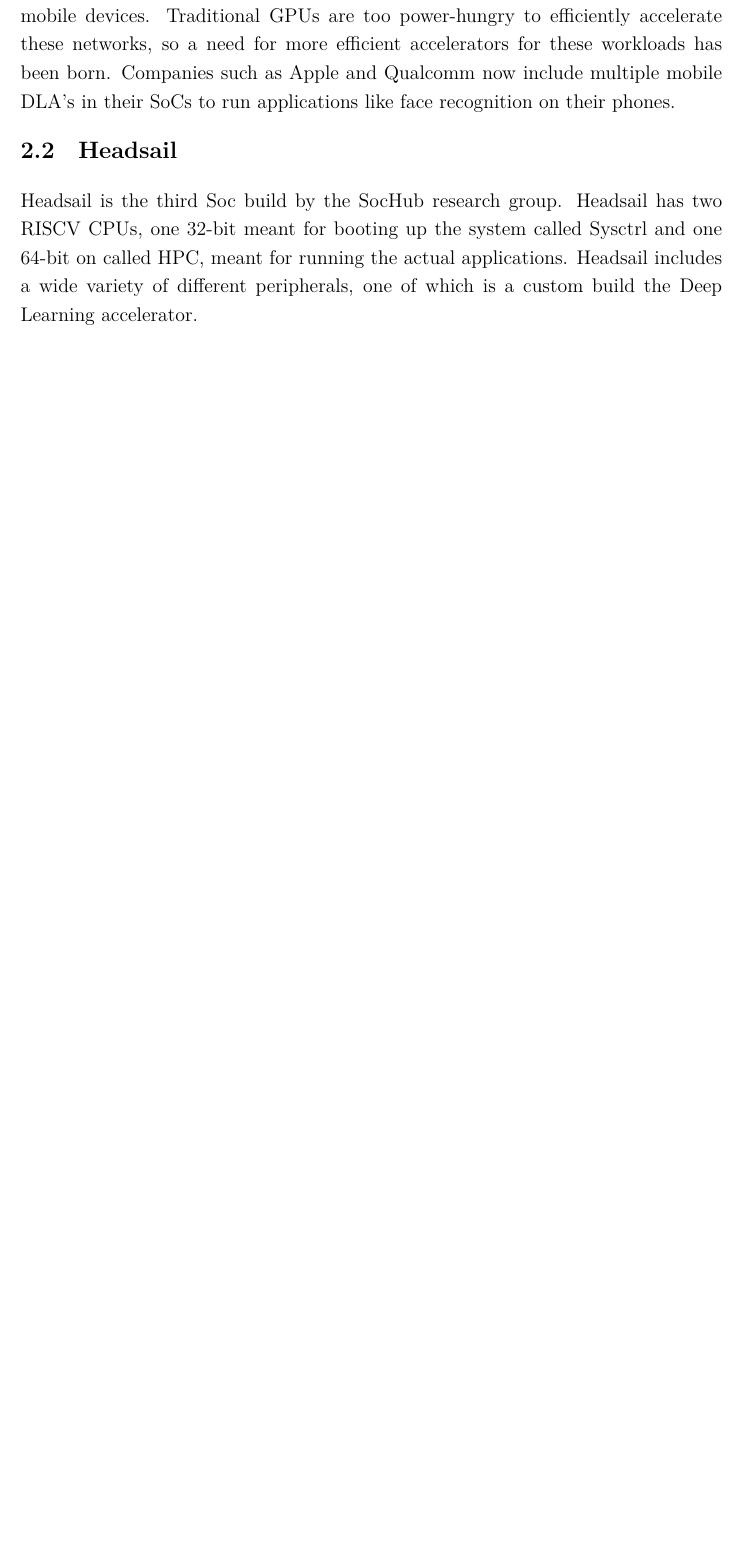
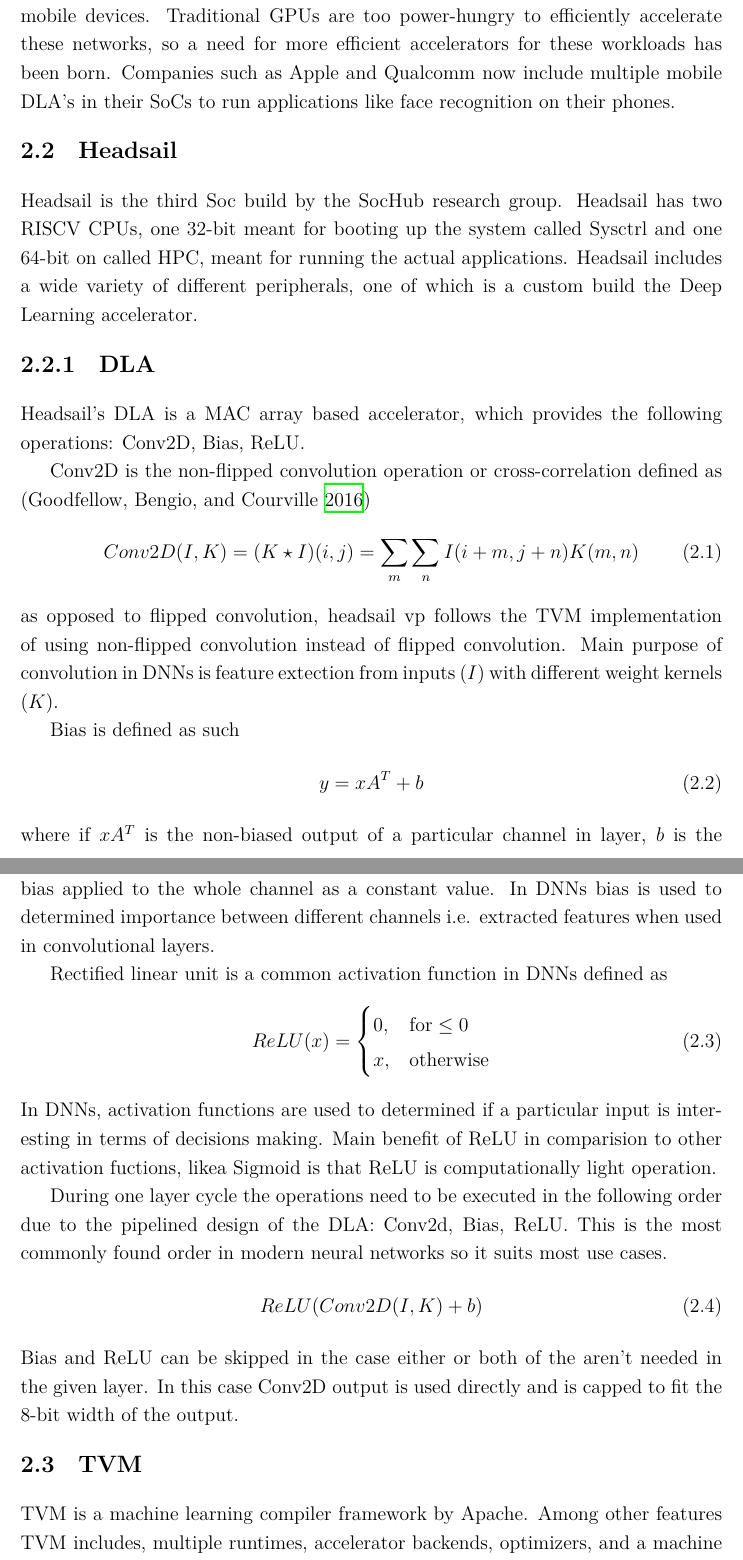
Before and after one commit to vilukissa68/masters-thesis, a LaTeX thesis (thesis/main.tex): part of page 5 of 10 before the commit and two parts of pages 6 and 7 of 15 after it, the two joined at a grey line, cut so that both start at the same text, the shorter picture padded with empty space. Compiled offline with XeLaTeX.

Commit message:
Writes about TVM

```diff
--- a/thesis/main.tex
+++ b/thesis/main.tex
@@ -24,7 +24,7 @@
 % pages.  Availbale: http://tobi.oetiker.ch/lshort/lshort.pdf]
 
 \author{Forename Surname}
-\title{Thesis title} % primary title (for front page)
+\title{Zero to DLA: Building Software Support For Custom Hardware To Run Complex Neural Networks} % primary title (for front page)
 \thesistype{Master's thesis} % or Bachelor of Science, Laboratory Report...
 
 % Put your thesis' main language last
@@ -35,9 +35,10 @@
 backend=biber,
 style=authoryear,
 citestyle=authoryear,
-autocite=inline
+autocite=footnote
 ]{biblatex}
 \usepackage{csquotes}
+\usepackage{svg}
 
 \addbibresource{thesis_refs.bib} %Imports bibliography file
 
@@ -156,3 +157,37 @@ In recent times there has been a growing need to also run neural networks in mob
 Headsail is the third Soc build by the SocHub research group. Headsail has two RISCV CPUs, one 32-bit meant for booting up the system called Sysctrl and one 64-bit on called HPC, meant for running the actual applications.
 Headsail includes a wide variety of different peripherals, one of which is a custom build the Deep Learning accelerator.
 
+\subsection{DLA}
+Headsail's DLA is a MAC array based accelerator, which provides the following operations: Conv2D, Bias, ReLU.
+
+Conv2D is the non-flipped convolution operation or cross-correlation defined as ~\parencite{DeepLearningBook}
+\begin{align}
+  Conv2D(I, K) = (K \star I)(i,j) = \sum_{m}\sum_{n}I(i+m,j+n)K(m, n)
+\end{align}
+as opposed to flipped convolution, headsail vp follows the TVM implementation of using non-flipped convolution instead of flipped convolution. Main purpose of convolution in DNNs is feature extection from inputs $(I)$ with different weight kernels $(K)$.
+
+Bias is defined as such
+\begin{align}
+  y = xA^{T} + b
+\end{align}
+where if $xA^{T}$ is the non-biased output of a particular channel in layer, $b$ is the bias applied to the whole channel as a constant value.
+In DNNs bias is used to determined importance between different channels i.e. extracted features when used in convolutional layers.
+
+Rectified linear unit is a common activation function in DNNs defined as
+\begin{align}
+ ReLU(x) =
+  \begin{cases}
+  0, & \text{for} \leq 0 \\
+    x, &  \text{otherwise}
+  \end{cases}
+\end{align}
+In DNNs, activation functions are used to determined if a particular input is interesting in terms of decisions making. Main benefit of ReLU in comparision to other activation fuctions, likea Sigmoid is that ReLU is computationally light operation.
+
+During one layer cycle the operations need to be executed in the following order due to the pipelined design of the DLA: Conv2d, Bias, ReLU. This is the most commonly found order in modern neural networks so it suits most use cases.
+\begin{align}
+  ReLU(Conv2D(I, K) + b)
+\end{align}
+Bias and ReLU can be skipped in the case either or both of the aren't needed in the given layer. In this case Conv2D output is used directly and is capped to fit the 8-bit width of the output.
+
+\section{TVM}
+TVM is a machine learning compiler framework by Apache. Among other features TVM includes, multiple runtimes, accelerator backends, optimizers, and a machine learning library for building and training models. The variety of features allows for TVM to be used to implement a complete machine learning workflow, or TVM can be used to implement part of the workflow with other tools.
```
Also changed, not shown: thesis/thesis_refs.bib (+8 -1 lines), thesis/Makefile, thesis/img/dla-architecture.pdf (added), thesis/img/dla-architecture.svg (added), thesis/main.pdf, thesis/main.tex (23 more changed lines), 1 other file.
